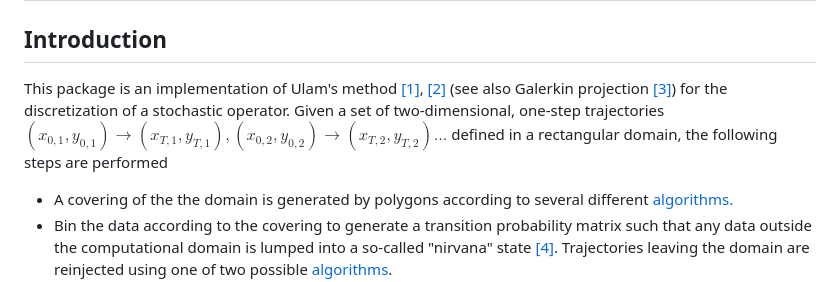
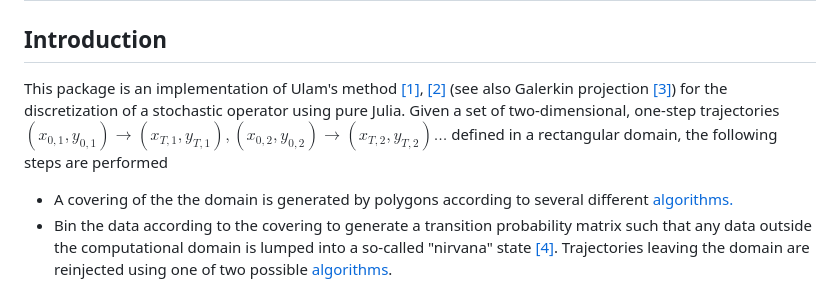
Before and after one commit to 70Gage70/UlamMethod.jl, a Markdown page: README.md, the part around the change. Rendered like a GitHub page.

```diff
--- a/README.md
+++ b/README.md
@@ -4,7 +4,7 @@
 
 ## Introduction
 
-This package is an implementation of Ulam's method [[1]](#1), [[2]](#2) (see also Galerkin projection [[3]](#3)) for the discretization of a stochastic operator. Given a set of two-dimensional, one-step trajectories $(x_{0, 1}, y_{0, 1}) \to  (x_{T, 1}, y_{T, 1}), (x_{0, 2}, y_{0, 2}) \to  (x_{T, 2}, y_{T, 2}) \dots$ defined in a rectangular domain, the following steps are performed
+This package is an implementation of Ulam's method [[1]](#1), [[2]](#2) (see also Galerkin projection [[3]](#3)) for the discretization of a stochastic operator using pure Julia. Given a set of two-dimensional, one-step trajectories $(x_{0, 1}, y_{0, 1}) \to  (x_{T, 1}, y_{T, 1}), (x_{0, 2}, y_{0, 2}) \to  (x_{T, 2}, y_{T, 2}) \dots$ defined in a rectangular domain, the following steps are performed
 
 - A covering of the the domain is generated by polygons according to several different [algorithms.](#binning-algorithms)
 - Bin the data according to the covering to generate a transition probability matrix such that any data outside the computational domain is lumped into a so-called "nirvana" state [[4]](#4). Trajectories leaving the domain are reinjected using one of two possible [algorithms](#reinjection-algorithms).
```
